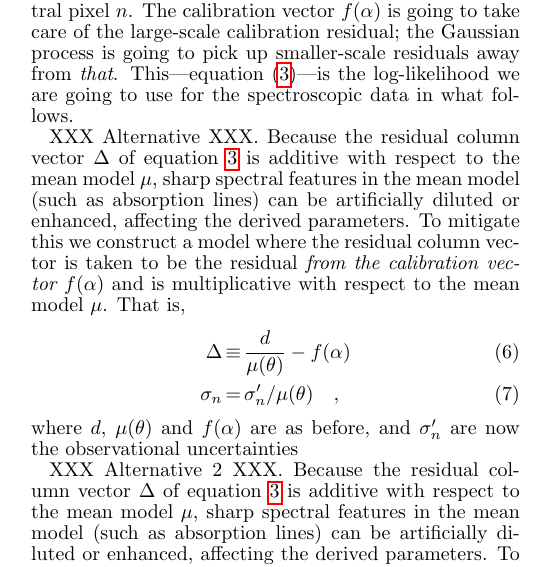
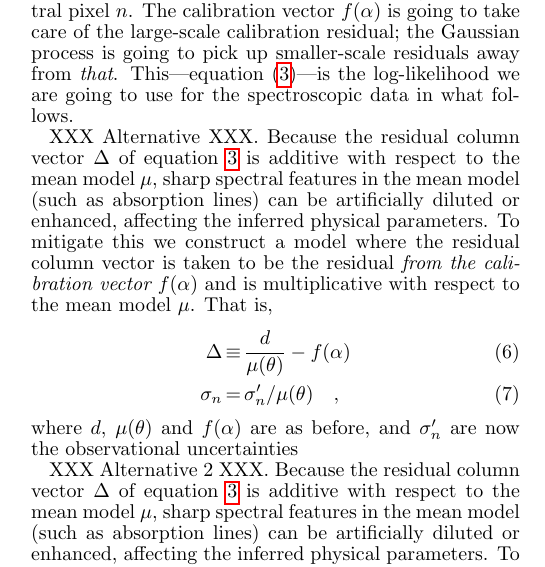
Before and after one commit to bd-j/speccal, a LaTeX document (tex/ms.tex): part of one column of page 2 of 8, cut so that both start at the same text. Compiled offline with pdfLaTeX; a LaTeX package or settings file that is missing is left out; a missing bibliography style is replaced by a similar one.

Commit message:
better wording

```diff
--- a/tex/ms.tex
+++ b/tex/ms.tex
@@ -243,7 +243,7 @@ Because the residual column vector $\Delta$ of equation
 \ref{eq:spectroscopicLF} is additive with respect to the mean model
 $\mu$, sharp spectral features in the mean model (such as absorption
 lines) can be artificially
-diluted or enhanced, affecting the derived parameters. To mitigate this we construct a
+diluted or enhanced, affecting the inferred physical parameters. To mitigate this we construct a
 model where the residual column vector is taken to be the residual
 \emph{from the calibration vector $f(\alpha)$} and is multiplicative
 with respect to the mean model $\mu$.  That is,
@@ -259,8 +259,8 @@ XXX Alternative 2 XXX.
 Because the residual column vector $\Delta$ of equation
 \ref{eq:spectroscopicLF} is additive with respect to the mean model
 $\mu$, sharp spectral features in the mean model (such as absorption
-lines) can be artificially diluted or enhanced, affecting the derived
-parameters. To mitigate this we construct a noise model where the
+lines) can be artificially diluted or enhanced, affecting the inferred
+physical parameters. To mitigate this we construct a noise model where the
 residual column vector is taken to be additive in the log and is
 therefore multiplicative with respect to the mean model $\mu$.  That
 is,
```
Also changed, not shown: 1 other file.
